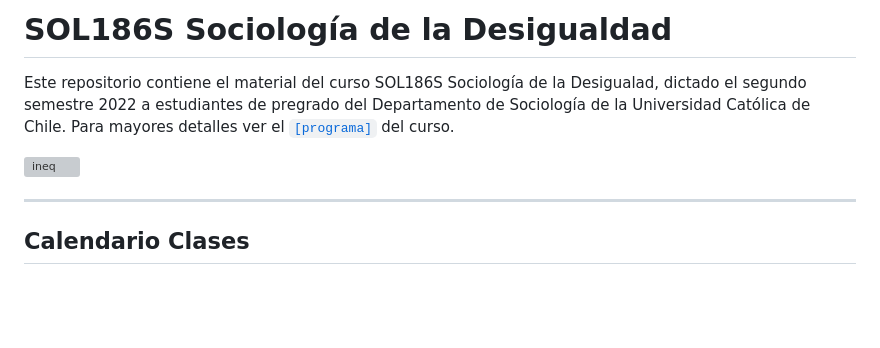
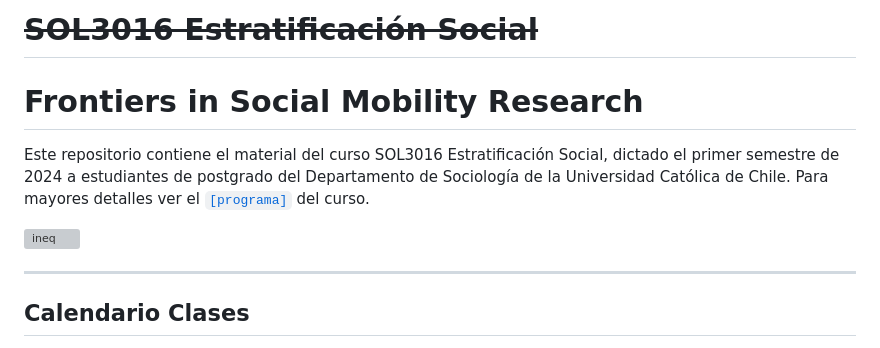
Before and after one commit to mebucca/socstra-soc3016, a Markdown page: README.md, the part around the change printed below. Drawn GitHub-style; blank space fills up the shorter version; grey boxes are pictures that could not be loaded.

```diff
--- a/README.md
+++ b/README.md
@@ -1,4 +1,6 @@
-# SOL186S Sociología de la Desigualdad
-Este repositorio contiene el material del curso SOL186S Sociología de la Desigualad, dictado el segundo semestre 2022 a estudiantes de pregrado del Departamento de Sociología de la Universidad Católica de Chile. Para mayores detalles ver el [`[programa]`](files/syllabus.pdf) del curso.
+# ~~SOL3016 Estratificación Social~~
+# Frontiers in Social Mobility Research
+
+Este repositorio contiene el material del curso SOL3016 Estratificación Social, dictado el primer semestre de 2024 a estudiantes de postgrado del Departamento de Sociología de la Universidad Católica de Chile. Para mayores detalles ver el [`[programa]`](files/syllabus.pdf) del curso.
 
 
```
Also changed, not shown: other parts of README.md (+1 -1 lines).
